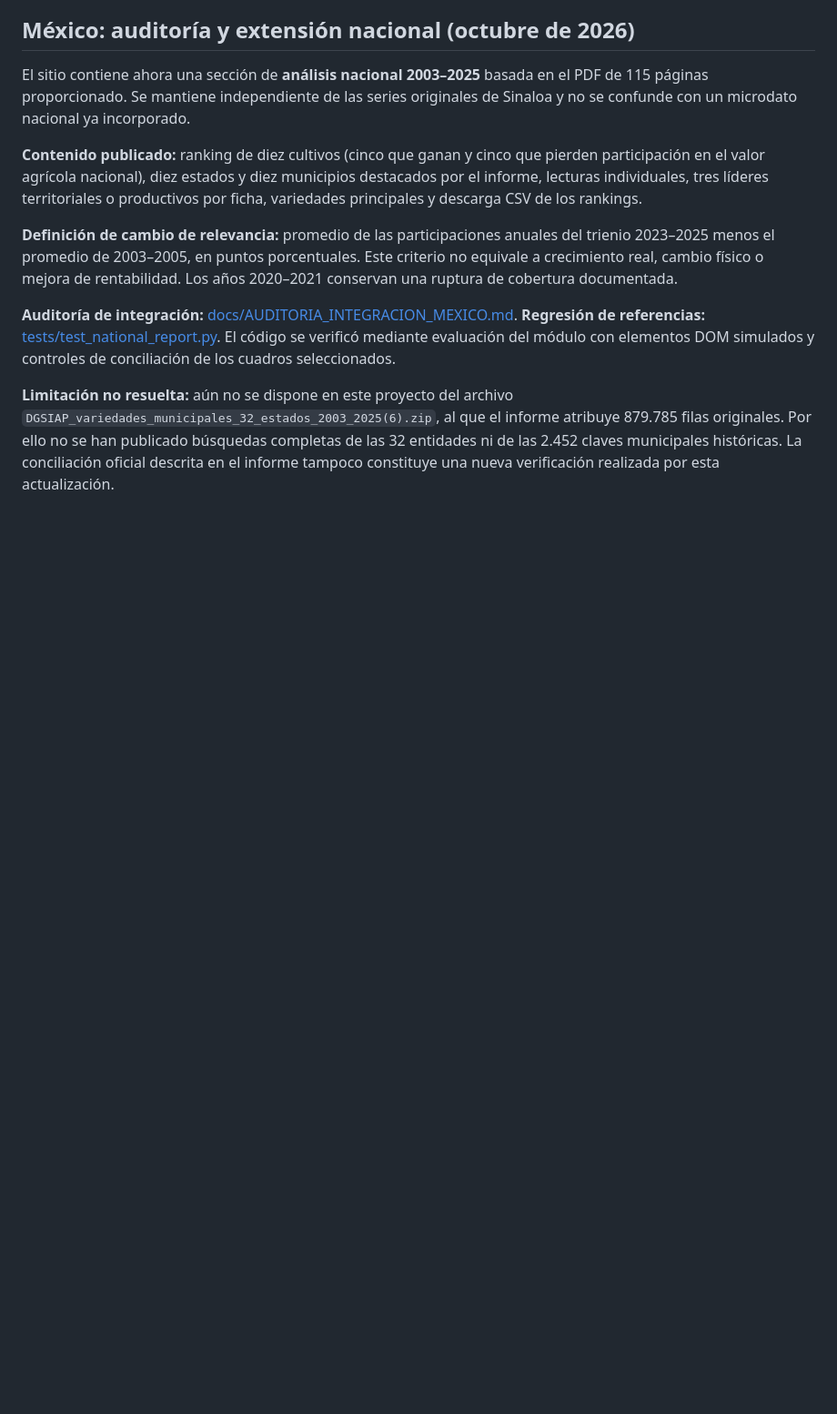
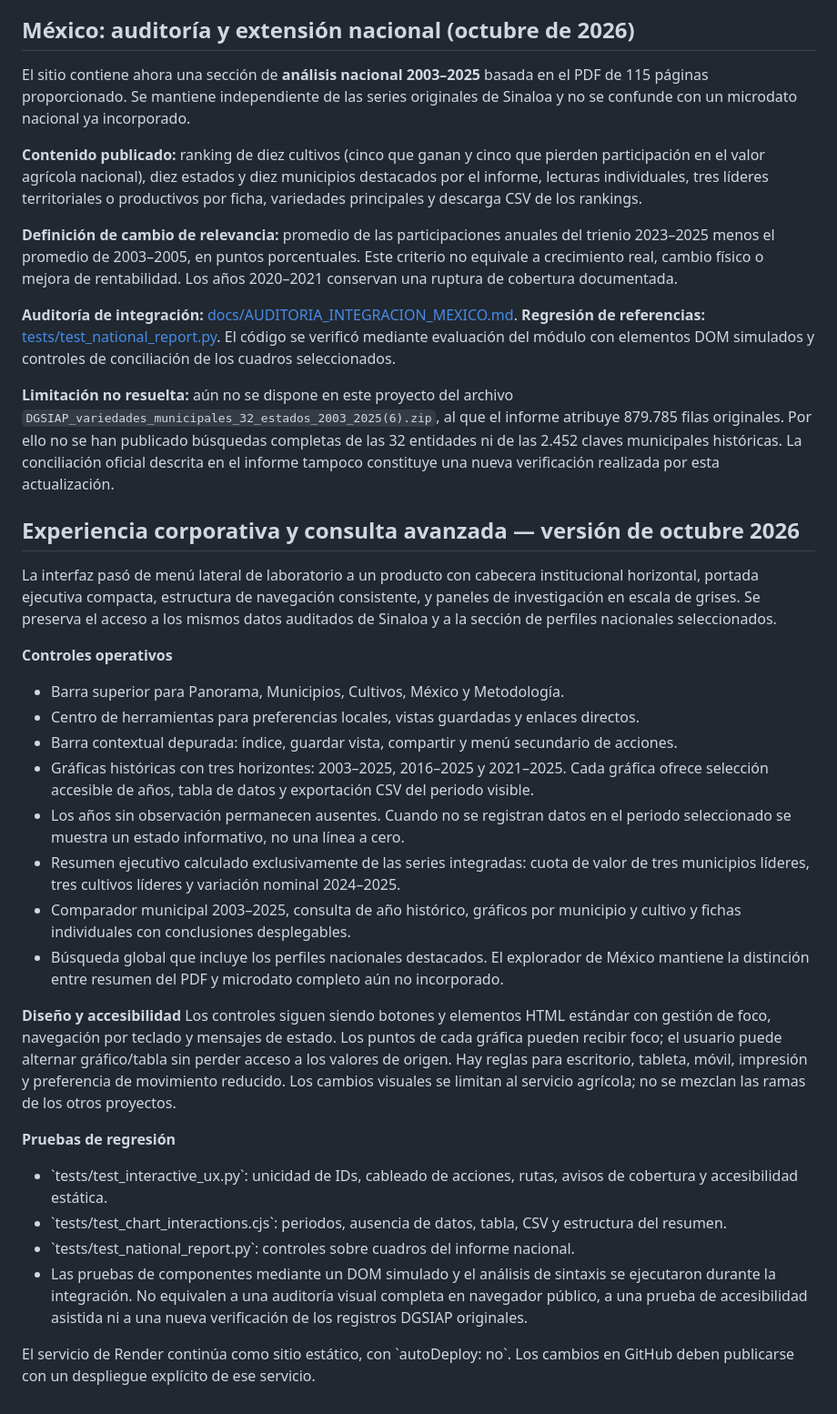
Before and after one commit to Murua-Alvaro/PRUEBA, a Markdown page: README.md, the part around the change. Shown at 91% size. Drawn GitHub-style; blank space fills up the shorter version.

Commit message:
Document corporate UX architecture, chart data interactions, accessibility and test scope

```diff
--- a/README.md
+++ b/README.md
@@ -119,3 +119,29 @@ El sitio contiene ahora una sección de **análisis nacional 2003–2025** basad
 **Auditoría de integración:** [docs/AUDITORIA_INTEGRACION_MEXICO.md](docs/AUDITORIA_INTEGRACION_MEXICO.md). **Regresión de referencias:** [tests/test_national_report.py](tests/test_national_report.py). El código se verificó mediante evaluación del módulo con elementos DOM simulados y controles de conciliación de los cuadros seleccionados.
 
 **Limitación no resuelta:** aún no se dispone en este proyecto del archivo `DGSIAP_variedades_municipales_32_estados_2003_2025(6).zip`, al que el informe atribuye 879.785 filas originales. Por ello no se han publicado búsquedas completas de las 32 entidades ni de las 2.452 claves municipales históricas. La conciliación oficial descrita en el informe tampoco constituye una nueva verificación realizada por esta actualización.
+
+
+## Experiencia corporativa y consulta avanzada — versión de octubre 2026
+
+La interfaz pasó de menú lateral de laboratorio a un producto con cabecera institucional horizontal, portada ejecutiva compacta, estructura de navegación consistente, y paneles de investigación en escala de grises. Se preserva el acceso a los mismos datos auditados de Sinaloa y a la sección de perfiles nacionales seleccionados.
+
+**Controles operativos**
+- Barra superior para Panorama, Municipios, Cultivos, México y Metodología.
+- Centro de herramientas para preferencias locales, vistas guardadas y enlaces directos.
+- Barra contextual depurada: índice, guardar vista, compartir y menú secundario de acciones.
+- Gráficas históricas con tres horizontes: 2003–2025, 2016–2025 y 2021–2025. Cada gráfica ofrece selección accesible de años, tabla de datos y exportación CSV del periodo visible.
+- Los años sin observación permanecen ausentes. Cuando no se registran datos en el periodo seleccionado se muestra un estado informativo, no una línea a cero.
+- Resumen ejecutivo calculado exclusivamente de las series integradas: cuota de valor de tres municipios líderes, tres cultivos líderes y variación nominal 2024–2025.
+- Comparador municipal 2003–2025, consulta de año histórico, gráficos por municipio y cultivo y fichas individuales con conclusiones desplegables.
+- Búsqueda global que incluye los perfiles nacionales destacados. El explorador de México mantiene la distinción entre resumen del PDF y microdato completo aún no incorporado.
+
+**Diseño y accesibilidad**
+Los controles siguen siendo botones y elementos HTML estándar con gestión de foco, navegación por teclado y mensajes de estado. Los puntos de cada gráfica pueden recibir foco; el usuario puede alternar gráfico/tabla sin perder acceso a los valores de origen. Hay reglas para escritorio, tableta, móvil, impresión y preferencia de movimiento reducido. Los cambios visuales se limitan al servicio agrícola; no se mezclan las ramas de los otros proyectos.
+
+**Pruebas de regresión**
+- \`tests/test_interactive_ux.py\`: unicidad de IDs, cableado de acciones, rutas, avisos de cobertura y accesibilidad estática.
+- \`tests/test_chart_interactions.cjs\`: periodos, ausencia de datos, tabla, CSV y estructura del resumen.
+- \`tests/test_national_report.py\`: controles sobre cuadros del informe nacional.
+- Las pruebas de componentes mediante un DOM simulado y el análisis de sintaxis se ejecutaron durante la integración. No equivalen a una auditoría visual completa en navegador público, a una prueba de accesibilidad asistida ni a una nueva verificación de los registros DGSIAP originales.
+
+El servicio de Render continúa como sitio estático, con \`autoDeploy: no\`. Los cambios en GitHub deben publicarse con un despliegue explícito de ese servicio.
```
